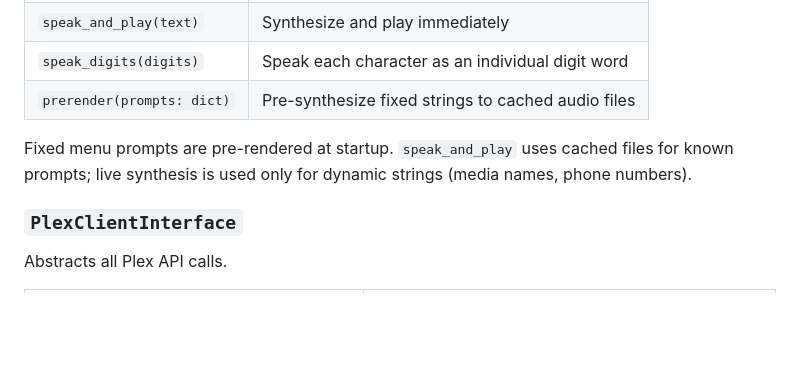
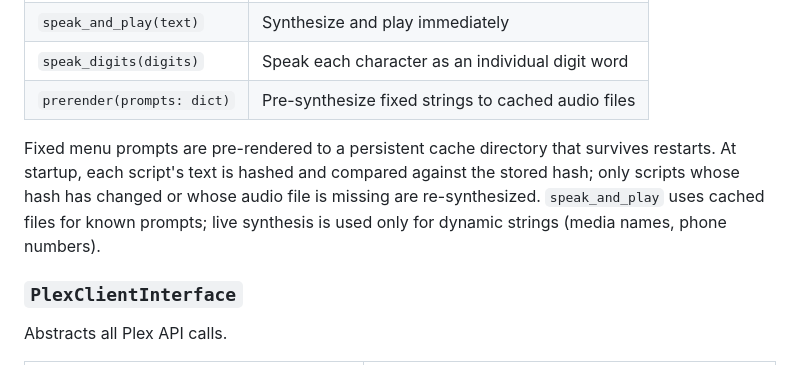
Before and after one commit to meldaravaniel/hello-operator, a Markdown page: DESIGN.md, the part around the change. Rendered like a GitHub page; blank space fills up the shorter version.

```diff
--- a/DESIGN.md
+++ b/DESIGN.md
@@ -100,7 +100,7 @@ Abstracts text-to-speech.
 | `speak_digits(digits)` | Speak each character as an individual digit word |
 | `prerender(prompts: dict)` | Pre-synthesize fixed strings to cached audio files |
 
-Fixed menu prompts are pre-rendered at startup. `speak_and_play` uses cached files for known prompts; live synthesis is used only for dynamic strings (media names, phone numbers).
+Fixed menu prompts are pre-rendered to a persistent cache directory that survives restarts. At startup, each script's text is hashed and compared against the stored hash; only scripts whose hash has changed or whose audio file is missing are re-synthesized. `speak_and_play` uses cached files for known prompts; live synthesis is used only for dynamic strings (media names, phone numbers).
 
 ### `PlexClientInterface`
 Abstracts all Plex API calls.
```
Also changed, not shown: IMPL.md (+5 -2 lines), TEST_SPEC.md (+10 -0 lines).
